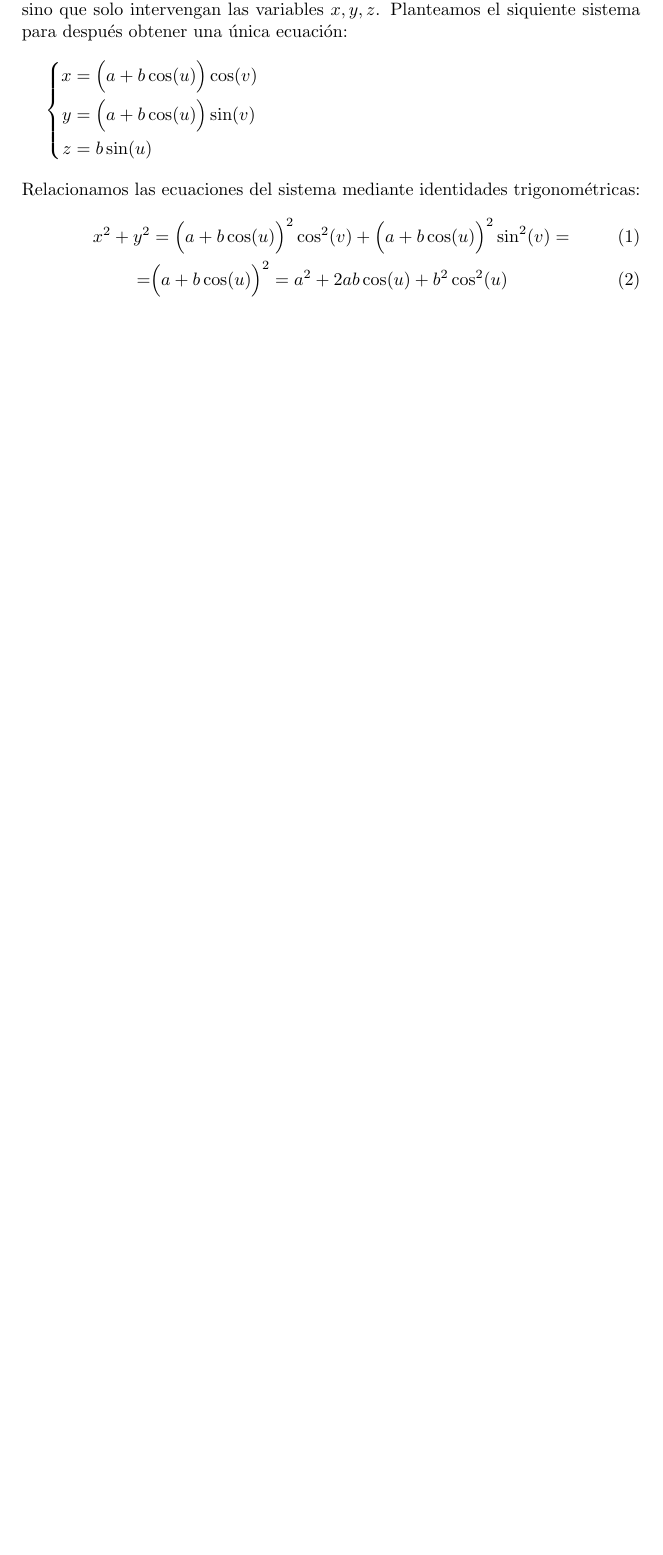
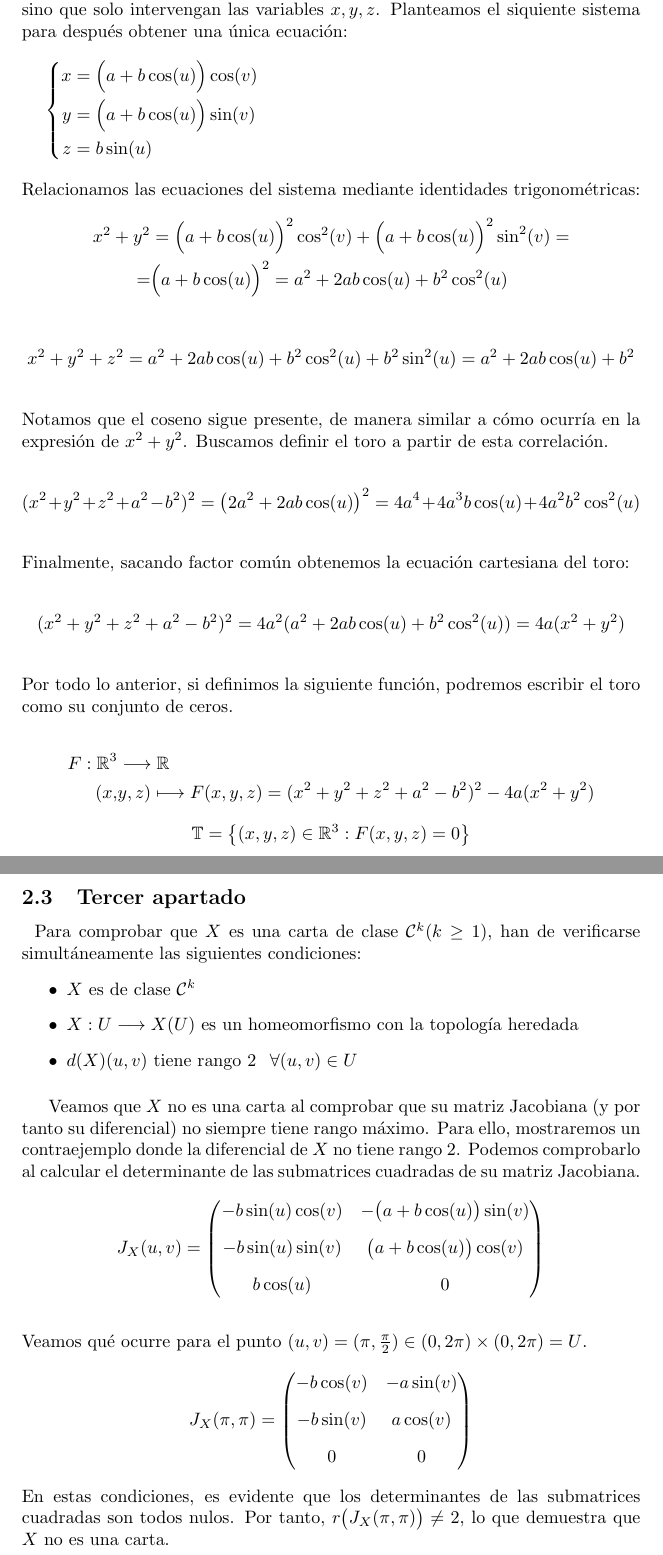
Before and after one commit to LeBron-AA/latex-compiler, a LaTeX document (2Carrera/GCS/TG2/TG2.tex): part of page 4 of 4 before the commit and two parts of pages 4 and 5 of 5 after it, the two joined at a grey line, cut so that both start at the same text, the shorter picture padded with empty space. Compiled offline with pdfLaTeX.

Commit message:
GCS apartado 3

```diff
--- a/2Carrera/GCS/TG2/TG2.tex
+++ b/2Carrera/GCS/TG2/TG2.tex
@@ -218,10 +218,70 @@ z &= b \sin(u)
 \]
 \\
 \noindent Relacionamos las ecuaciones del sistema mediante identidades trigonométricas:
-\begin{flalign}
+\begin{flalign*}
     x^2 + y^2 &= \Big(a + b \cos(u)\Big)^2 \cos^2(v)
     + \Big(a + b \cos(u)\Big)^2 \sin^2(v) =\\
     = & \Big(a + b \cos(u)\Big)^2 = a^2 + 2ab \cos(u) + b^2 \cos^2(u)
-\end{flalign}
+\end{flalign*}
 
+$$ x^2 + y^2 + z^2 = a^2 + 2ab \cos(u) + b^2 \cos^2(u) + b^2 \sin^2(u) = a^2 + 2ab \cos(u) + b^2$$
+\\
+\noindent Notamos que el coseno sigue presente, de manera similar a cómo ocurría en la expresión de $x^2 + y^2$.
+Buscamos definir el toro a partir de esta correlación.
+
+$$(x^2+y^2+z^2+a^2-b^2)^2 = \left(2a^2 + 2ab \cos(u) \right)^2 = 4a^4 + 4a^3b \cos(u) + 4a^2b^2 \cos^2(u)$$
+\\
+\noindent Finalmente, sacando factor común obtenemos la ecuación cartesiana del toro:
+
+$$ (x^2+y^2+z^2+a^2-b^2)^2 = 4a^2(a^2 + 2ab \cos(u) + b^2\cos^2(u)) = 4a(x^2 + y^2)$$
+\\ \noindent
+Por todo lo anterior, si definimos la siguiente función, podremos escribir el toro como su conjunto de ceros.
+
+$$
+    \begin{aligned}
+        F: \mathbb{R}^3& \longrightarrow \mathbb{R} \\
+        (x,& y, z)  \longmapsto  F(x, y, z)= (x^2+y^2+z^2+a^2-b^2)^2 - 4a(x^2 + y^2)
+    \end{aligned}
+$$
+$$\mathbb{T} = \left\{(x,y,z) \in \mathbb{R}^3 :F(x,y,z) = 0\right\}$$
+
+
+\newpage
+
+\subsection{Tercer apartado}
+\hspace{1mm} Para comprobar que $X$ es una carta de clase $\mathcal{C}^k (k\geq1)$,
+han de verificarse simultáneamente las siguientes condiciones:
+\begin{itemize}
+    \item $X$ es de clase $\mathcal{C}^k$
+    \item $X : U \longrightarrow X(U)$ es un homeomorfismo con la topología heredada
+    \item $d(X)(u,v) $ tiene rango 2 $ \hspace{1.5mm} \forall (u,v) \in U$
+\end{itemize}
+
+\vspace{2mm}
+Veamos que $X$ no es una carta al comprobar que su matriz Jacobiana (y por tanto su diferencial) no siempre
+tiene rango máximo. Para ello, mostraremos un contraejemplo donde la diferencial
+de $X$ no tiene rango 2. Podemos comprobarlo al calcular el determinante de las
+submatrices cuadradas de su matriz Jacobiana.
+
+\[
+J_X(u,v) =
+\begin{pmatrix}
+-b \sin(u) \cos(v) & -\big(a + b\cos(u) \big) \sin(v)\\[2ex]
+-b \sin(u) \sin(v) & \big(a + b \cos(u) \big) \cos(v)\\[2ex]
+b \cos(u) & 0
+\end{pmatrix}
+\]
+\\[2ex]
+\noindent Veamos qué ocurre para el punto $(u,v) = (\pi, \frac{\pi}{2}) \in (0, 2\pi) \times (0, 2\pi) = U$.
+\[
+J_X(\pi,\pi) =
+\begin{pmatrix}
+-b \cos(v) & -a\sin(v)\\[2ex]
+-b\sin(v) & a \cos(v) \\[2ex]
+0 & 0
+\end{pmatrix}
+\]
+En estas condiciones, es evidente que los determinantes de las submatrices cuadradas
+son todos nulos. Por tanto, $r\big(J_X(\pi, \pi)\big) \neq 2$, lo que demuestra que $X$
+no es una carta.
 \end{document}
```
Also changed, not shown: 2Carrera/GCS/TG2/TG2.pdf, 2Carrera/GCS/TG2/TG2.tex (2 more changed lines), 6 other files.
